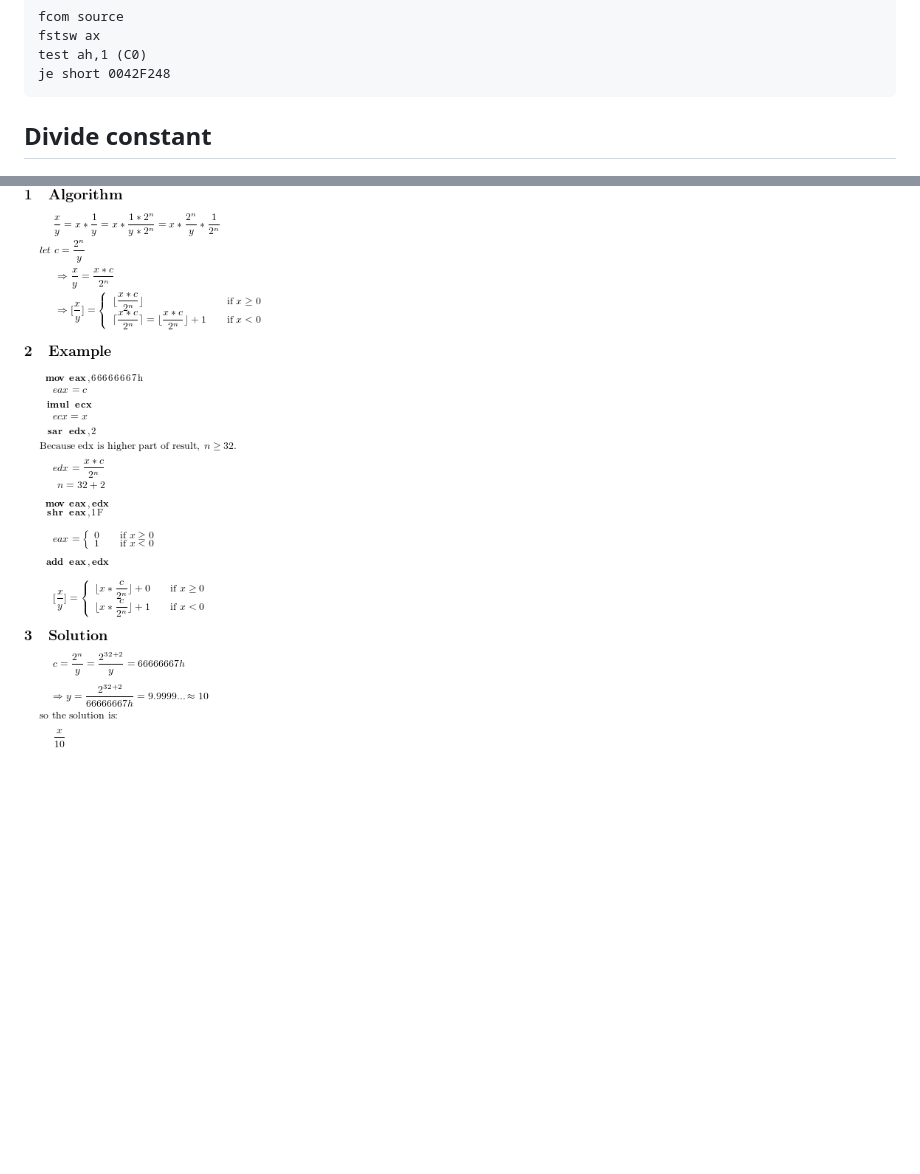
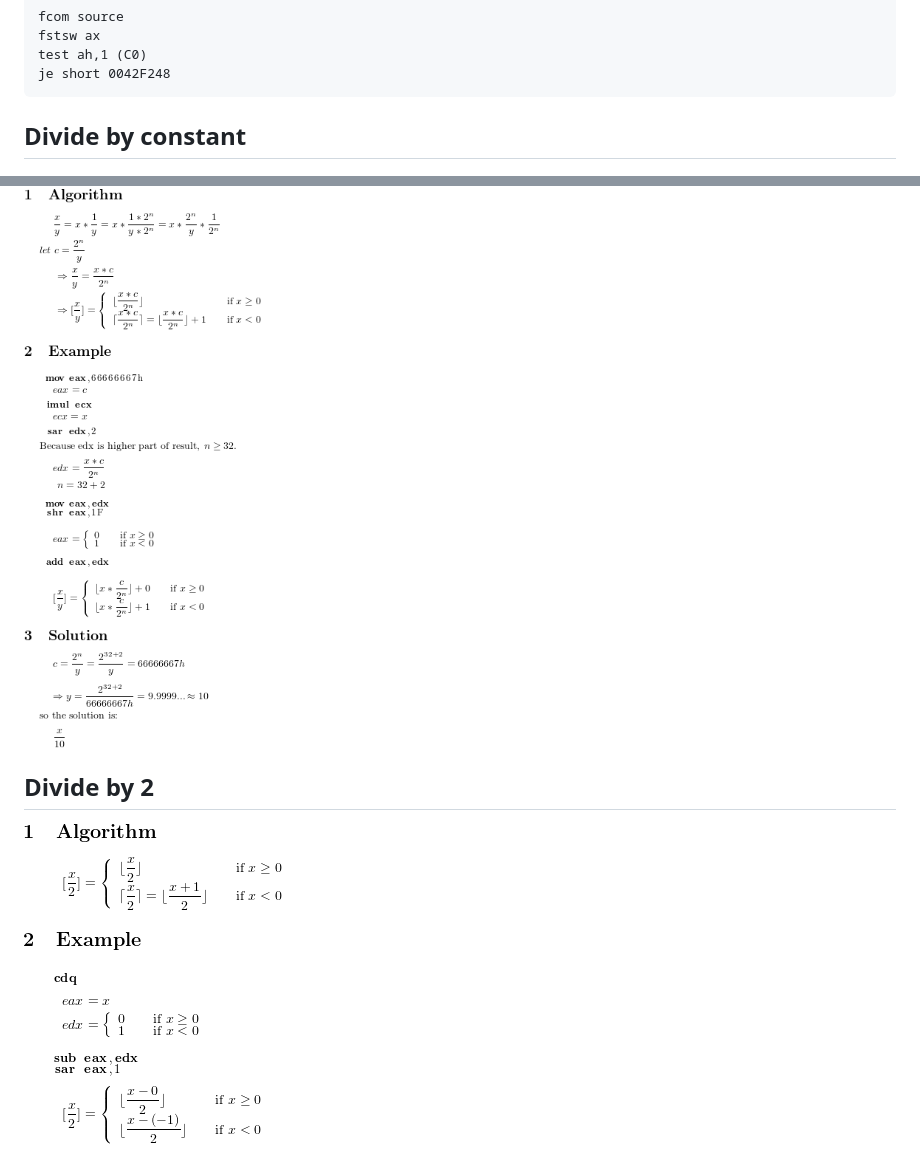
Before and after one commit to xsoameix/lf2, a Markdown page: README.md, 2 parts joined by grey strips. GitHub-like rendering; pictures changed too: doc/equations/divide_two1.png (added); blank space fills up the shorter version.

```diff
--- a/README.md
+++ b/README.md
@@ -61,6 +61,10 @@ or
     test ah,1 (C0)
     je short 0042F248
 
-##  Divide constant
+##  Divide by constant
 
 ![eqution](doc/equations/divide_constant1.png)
+
+##  Divide by 2
+
+![eqution](doc/equations/divide_two1.png)
```
Also changed, not shown: 4 other files.
